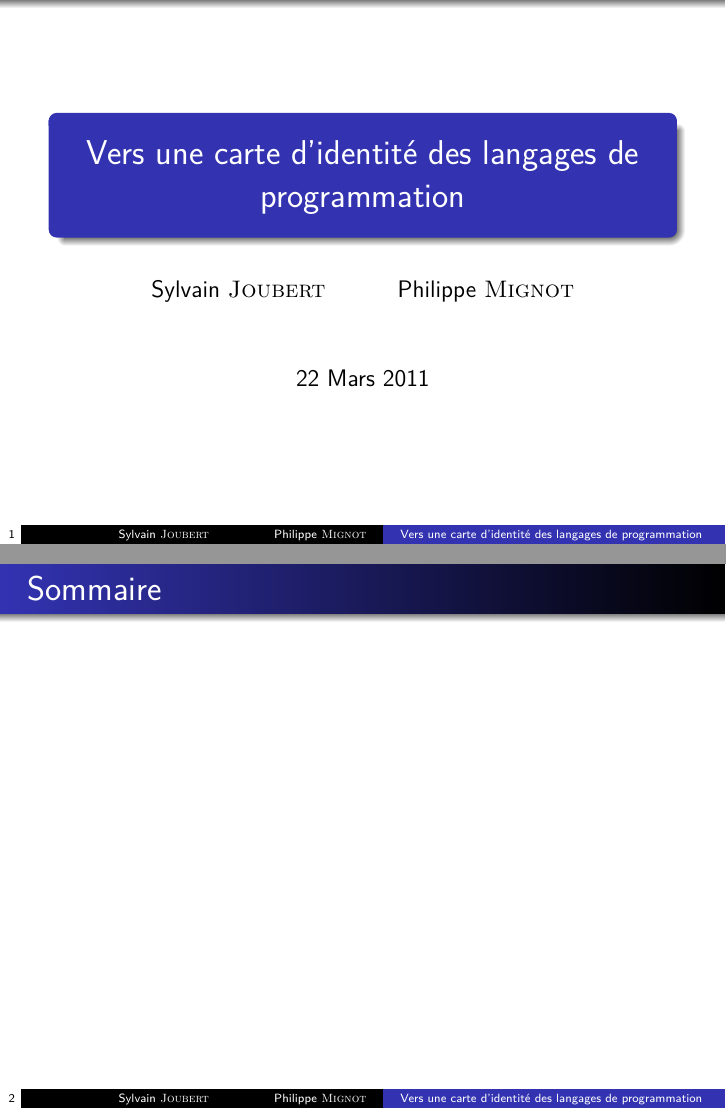
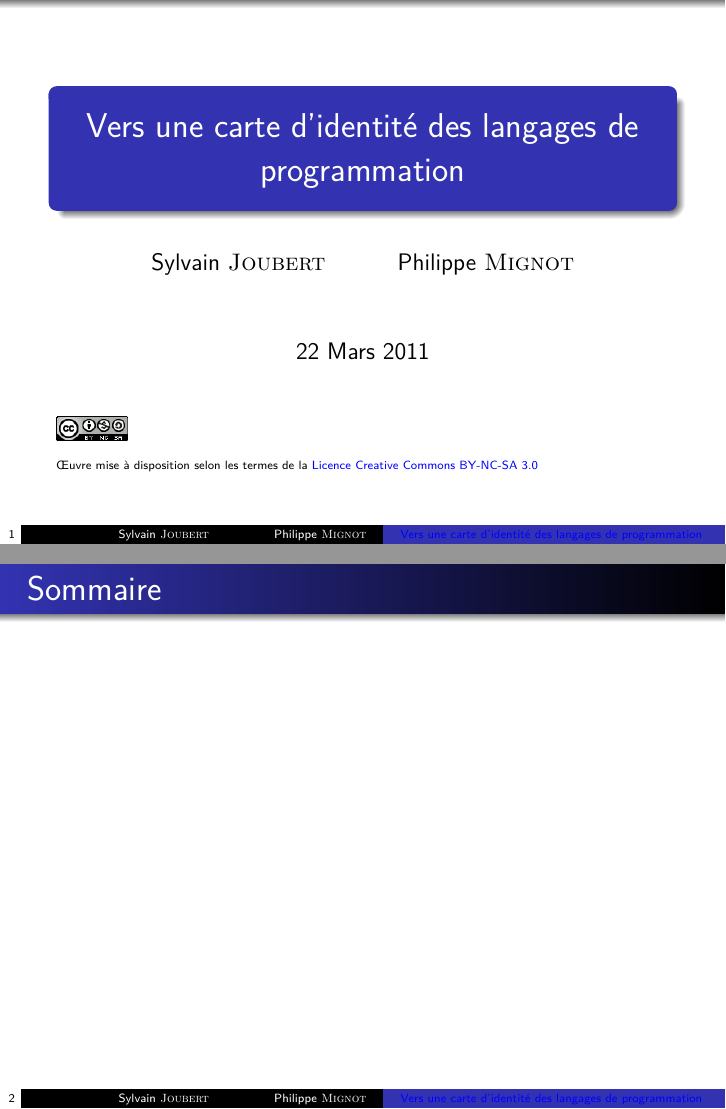
Before and after one commit to sjoubert/lprog10, LaTeX slides (presentation/src/main.tex): pages 1 and 2 of 2, joined at a grey line. Compiled offline with pdfLaTeX.

Commit message:
Presentation - licence Creative Commons

```diff
--- a/presentation/src/main.tex
+++ b/presentation/src/main.tex
@@ -5,7 +5,15 @@
 \usepackage[T1]{fontenc} % Pour la police
 \usepackage{lmodern} % Pour la police
 \usepackage{graphicx} % Affichage d'images
-\usepackage{url} % Liens hypertexte
+\usepackage{color} % Couleur
+\usepackage{hyperref} % Liens
+\hypersetup{
+	colorlinks,
+	citecolor=blue,
+	filecolor=black,
+	linkcolor=blue,
+	urlcolor=blue
+}
 
 \usetheme{Warsaw}
 \setbeamertemplate{navigation symbols}{}
@@ -17,7 +25,12 @@
 
 \begin{document} %%%%%%%%%%%%%%%%%%%%%%%%%%%%%%%%%%%%%%%%%%%%%%%%%%%%%%%
 
-\frame{\titlepage}
+\frame{
+\maketitle
+
+\includegraphics[scale=0.4]{img/cc}\\
+\tiny Œuvre mise à disposition selon les termes de la \href{http://creativecommons.org/licenses/by-nc-sa/3.0/}{Licence Creative Commons BY-NC-SA 3.0} \normalsize
+}
 
 \frame{\frametitle{Sommaire}
 \tableofcontents
```
Also changed, not shown: presentation/src/img/cc.png (added).
